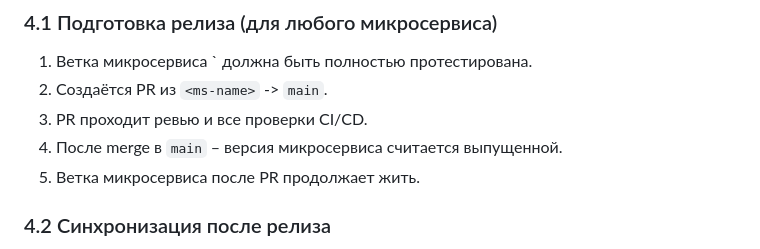
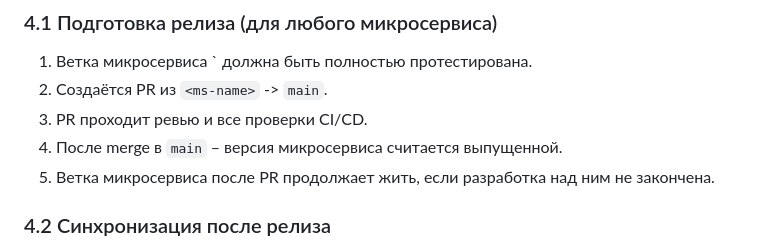
Before and after one commit to br1znasty/Twitch-Helper, a Markdown page: ИСР/Политика ветвления.md, the part around one of its changes. Drawn GitHub-style.

```diff
--- a/ИСР/Политика ветвления.md
+++ b/ИСР/Политика ветвления.md
@@ -36,6 +36,6 @@
 2. Создаётся PR из `<ms-name>` -> `main`.
 3. PR проходит ревью и все проверки CI/CD.
 4. После merge в `main` – версия микросервиса считается выпущенной.
-5. Ветка микросервиса после PR продолжает жить.
+5. Ветка микросервиса после PR продолжает жить, если разработка над ним не закончена.
 ### 4.2 Синхронизация после релиза
 **Правило:** в течение 2 часов после обновления `main` все ветки микросервисов и открытые feature‑ветки должны быть синхронизированы.
```
Also changed, not shown: other parts of ИСР/Политика ветвления.md (+2 -2 lines).
